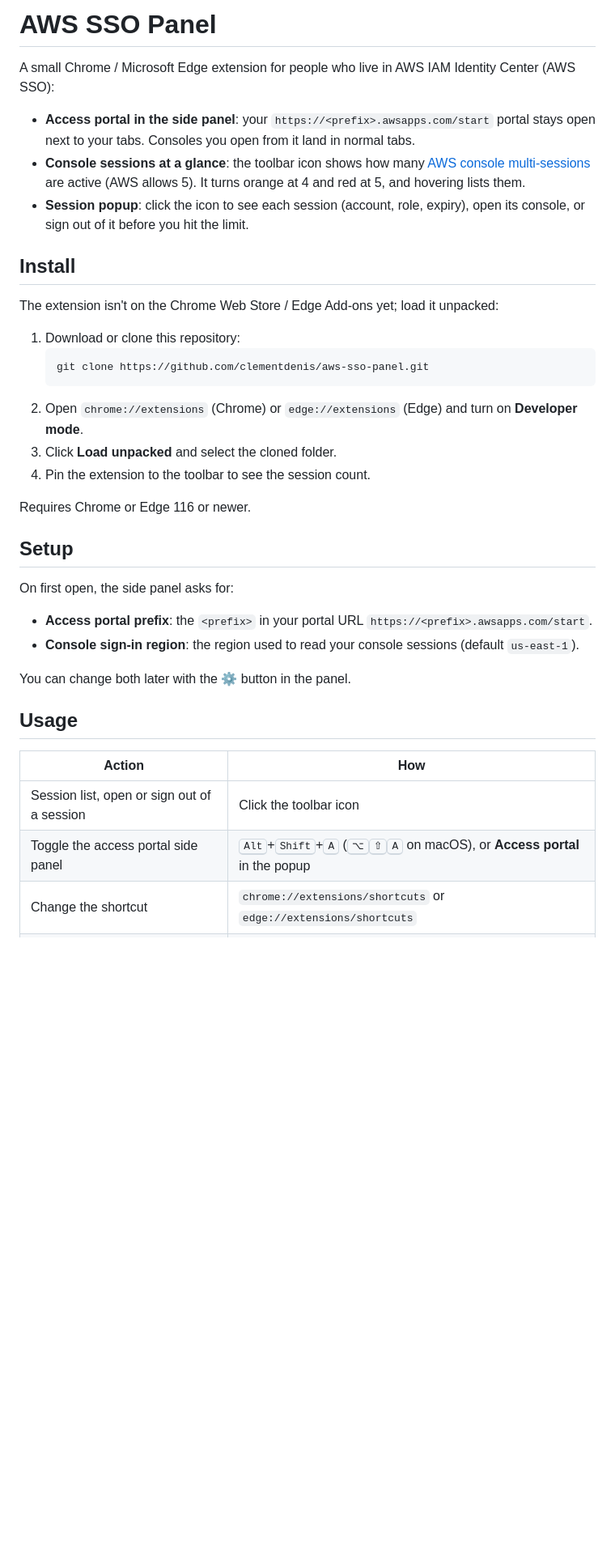
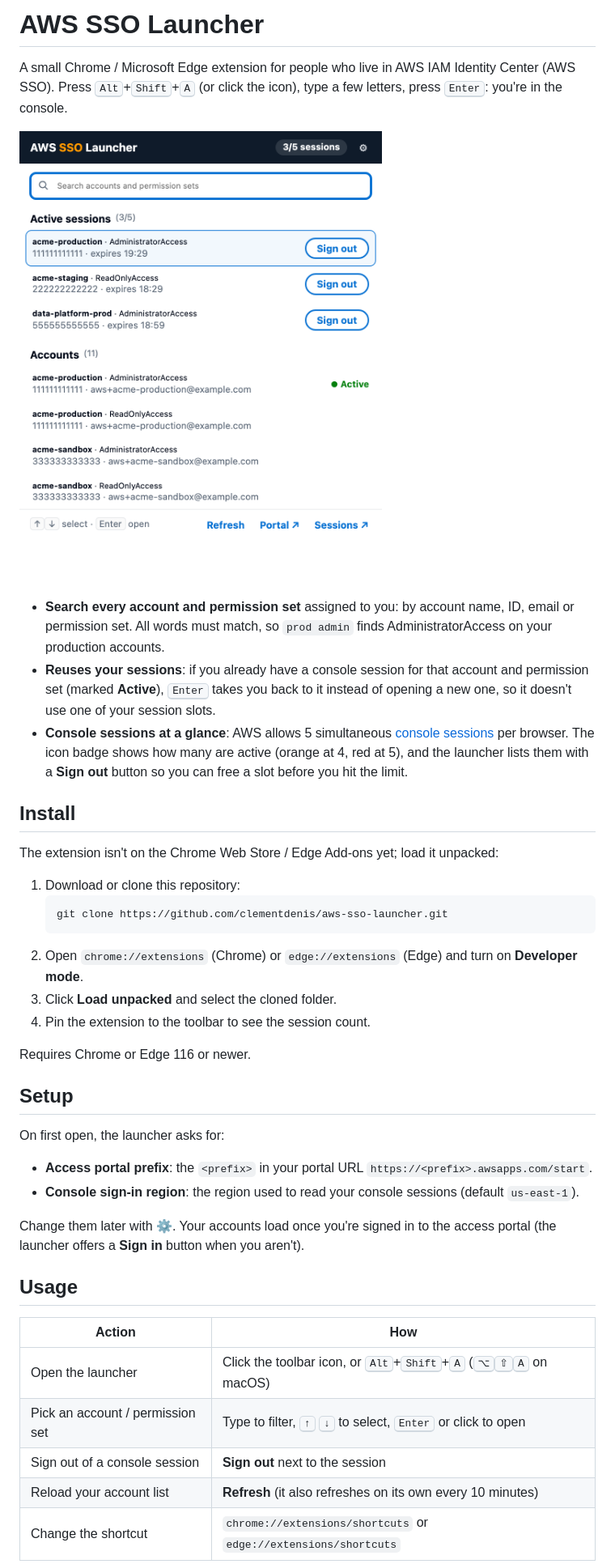
Before and after one commit to clementdenis/aws-sso-launcher, a Markdown page: README.md, the part around one of its changes. Shown at 81% size. Drawn GitHub-style; pictures changed too: docs/screenshot.png (added); blank space fills up the shorter version.

````diff
--- a/README.md
+++ b/README.md
@@ -1,10 +1,12 @@
-# AWS SSO Panel
+# AWS SSO Launcher
 
-A small Chrome / Microsoft Edge extension for people who live in AWS IAM Identity Center (AWS SSO):
+A small Chrome / Microsoft Edge extension for people who live in AWS IAM Identity Center (AWS SSO). Press <kbd>Alt</kbd>+<kbd>Shift</kbd>+<kbd>A</kbd> (or click the icon), type a few letters, press <kbd>Enter</kbd>: you're in the console.
 
-- **Access portal in the side panel**: your `https://<prefix>.awsapps.com/start` portal stays open next to your tabs. Consoles you open from it land in normal tabs.
-- **Console sessions at a glance**: the toolbar icon shows how many [AWS console multi-sessions](https://docs.aws.amazon.com/awsconsolehelpdocs/latest/gsg/multisession.html) are active (AWS allows 5). It turns orange at 4 and red at 5, and hovering lists them.
-- **Session popup**: click the icon to see each session (account, role, expiry), open its console, or sign out of it before you hit the limit.
+![The launcher: active console sessions on top, searchable accounts and permission sets below](docs/screenshot.png)
+
+- **Search every account and permission set** assigned to you: by account name, ID, email or permission set. All words must match, so `prod admin` finds AdministratorAccess on your production accounts.
+- **Reuses your sessions**: if you already have a console session for that account and permission set (marked **Active**), <kbd>Enter</kbd> takes you back to it instead of opening a new one, so it doesn't use one of your session slots.
+- **Console sessions at a glance**: AWS allows 5 simultaneous [console sessions](https://docs.aws.amazon.com/awsconsolehelpdocs/latest/gsg/multisession.html) per browser. The icon badge shows how many are active (orange at 4, red at 5), and the launcher lists them with a **Sign out** button so you can free a slot before you hit the limit.
 
 ## Install
 
@@ -12,7 +14,7 @@ The extension isn't on the Chrome Web Store / Edge Add-ons yet; load it unpacked
 
 1. Download or clone this repository:
    ```bash
-   git clone https://github.com/clementdenis/aws-sso-panel.git
+   git clone https://github.com/clementdenis/aws-sso-launcher.git
    ```
 2. Open `chrome://extensions` (Chrome) or `edge://extensions` (Edge) and turn on **Developer mode**.
 3. Click **Load unpacked** and select the cloned folder.
@@ -22,17 +24,19 @@ Requires Chrome or Edge 116 or newer.
 
 ## Setup
 
-On first open, the side panel asks for:
+On first open, the launcher asks for:
 
 - **Access portal prefix**: the `<prefix>` in your portal URL `https://<prefix>.awsapps.com/start`.
 - **Console sign-in region**: the region used to read your console sessions (default `us-east-1`).
 
-You can change both later with the ⚙ button in the panel.
+Change them later with ⚙. Your accounts load once you're signed in to the access portal (the launcher offers a **Sign in** button when you aren't).
 
 ## Usage
 
 | Action | How |
 | --- | --- |
-| Session list, open or sign out of a session | Click the toolbar icon |
-| Toggle the access portal side panel | <kbd>Alt</kbd>+<kbd>Shift</kbd>+<kbd>A</kbd> (<kbd>⌥</kbd><kbd>⇧</kbd><kbd>A</kbd> on macOS), or **Access portal** in the popup |
+| Open the launcher | Click the toolbar icon, or <kbd>Alt</kbd>+<kbd>Shift</kbd>+<kbd>A</kbd> (<kbd>⌥</kbd><kbd>⇧</kbd><kbd>A</kbd> on macOS) |
+| Pick an account / permission set | Type to filter, <kbd>↑</kbd> <kbd>↓</kbd> to select, <kbd>Enter</kbd> or click to open |
+| Sign out of a console session | **Sign out** next to the session |
+| Reload your account list | **Refresh** (it also refreshes on its own every 10 minutes) |
 | Change the shortcut | `chrome://extensions/shortcuts` or `edge://extensions/shortcuts` |
````
Also changed, not shown: other parts of README.md (+9 -15 lines), 12 other files.
